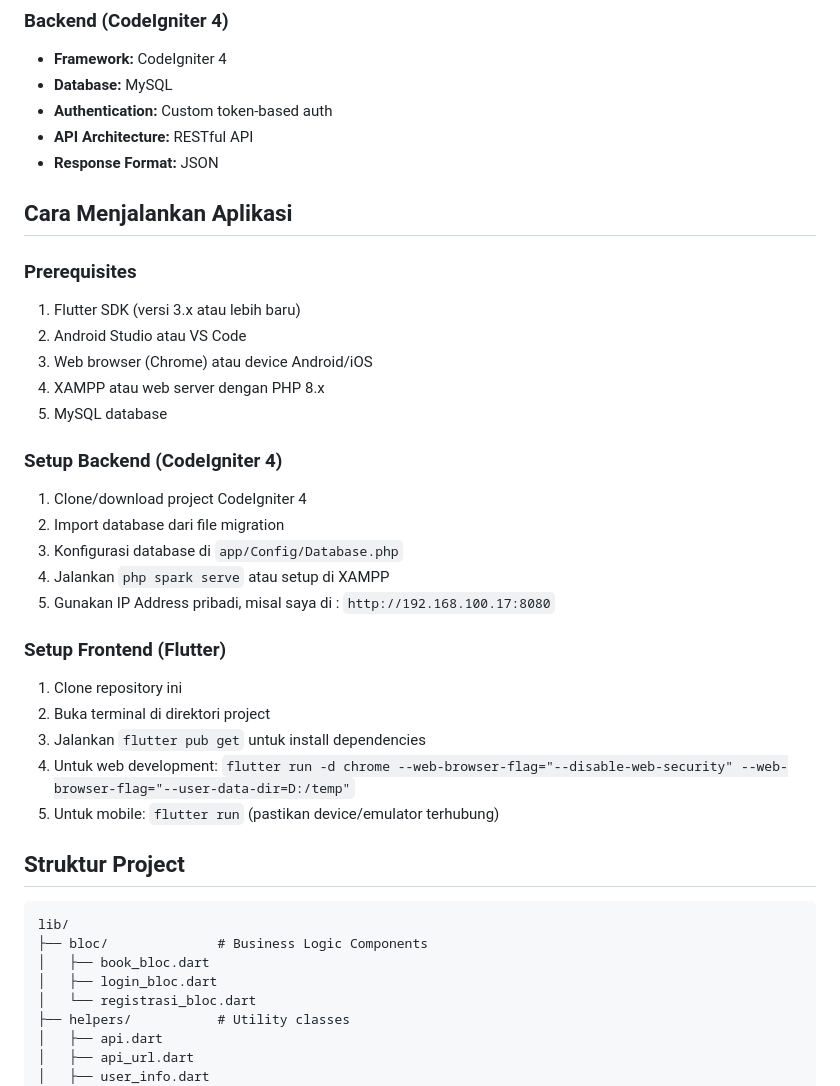
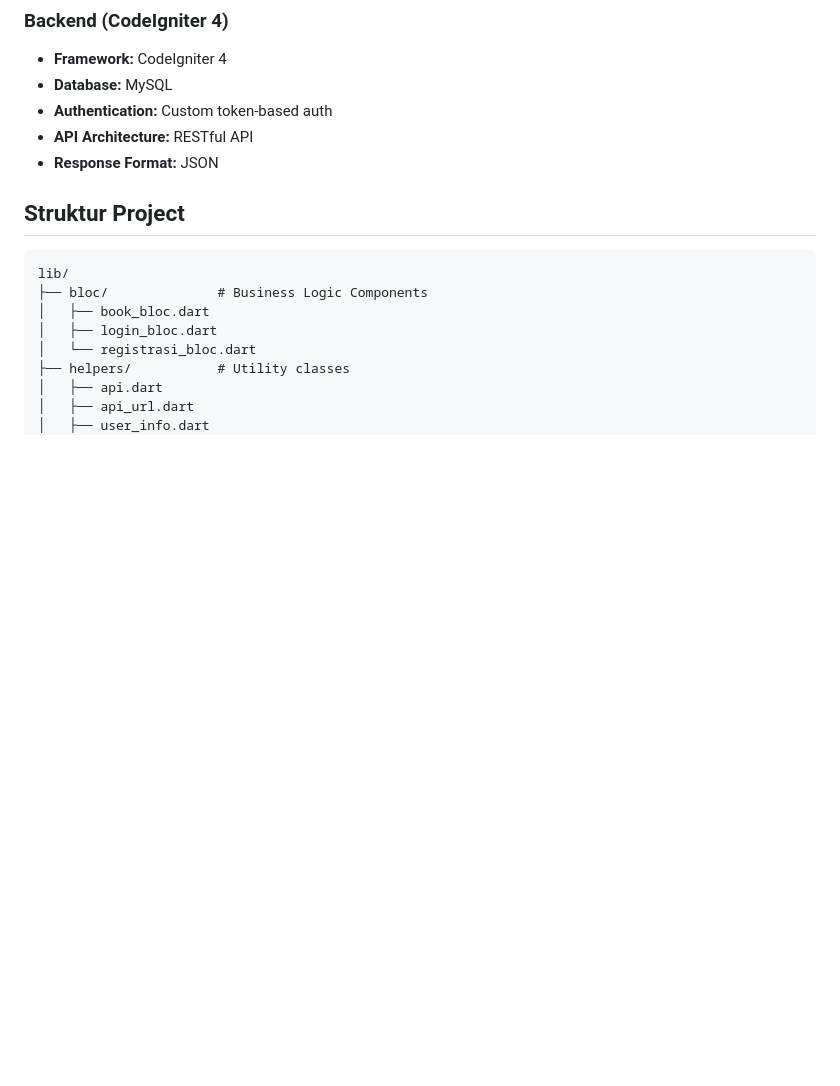
Before and after one commit to kendikadimas/responsi2-mobile-paket3-h1d023083, a Markdown page: README.md, the part around the change printed below. Rendered like a GitHub page; blank space fills up the shorter version.

Commit message:
Remove application features and setup sections
Removed application features and setup instructions from the README.

````diff
--- a/README.md
+++ b/README.md
@@ -393,29 +371,6 @@ class BookBloc {
 - **Authentication:** Custom token-based auth
 - **API Architecture:** RESTful API
 - **Response Format:** JSON
-
-## Cara Menjalankan Aplikasi
-
-### Prerequisites
-1. Flutter SDK (versi 3.x atau lebih baru)
-2. Android Studio atau VS Code
-3. Web browser (Chrome) atau device Android/iOS
-4. XAMPP atau web server dengan PHP 8.x
-5. MySQL database
-
-### Setup Backend (CodeIgniter 4)
-1. Clone/download project CodeIgniter 4
-2. Import database dari file migration
-3. Konfigurasi database di `app/Config/Database.php`
-4. Jalankan `php spark serve` atau setup di XAMPP
-5. Gunakan IP Address pribadi, misal saya di : `http://192.168.100.17:8080`
-
-### Setup Frontend (Flutter)
-1. Clone repository ini
-2. Buka terminal di direktori project
-3. Jalankan `flutter pub get` untuk install dependencies
-4. Untuk web development: `flutter run -d chrome --web-browser-flag="--disable-web-security" --web-browser-flag="--user-data-dir=D:/temp"`
-5. Untuk mobile: `flutter run` (pastikan device/emulator terhubung)
 
 ## Struktur Project
 ```
````
Also changed, not shown: other parts of README.md (+0 -22 lines).
